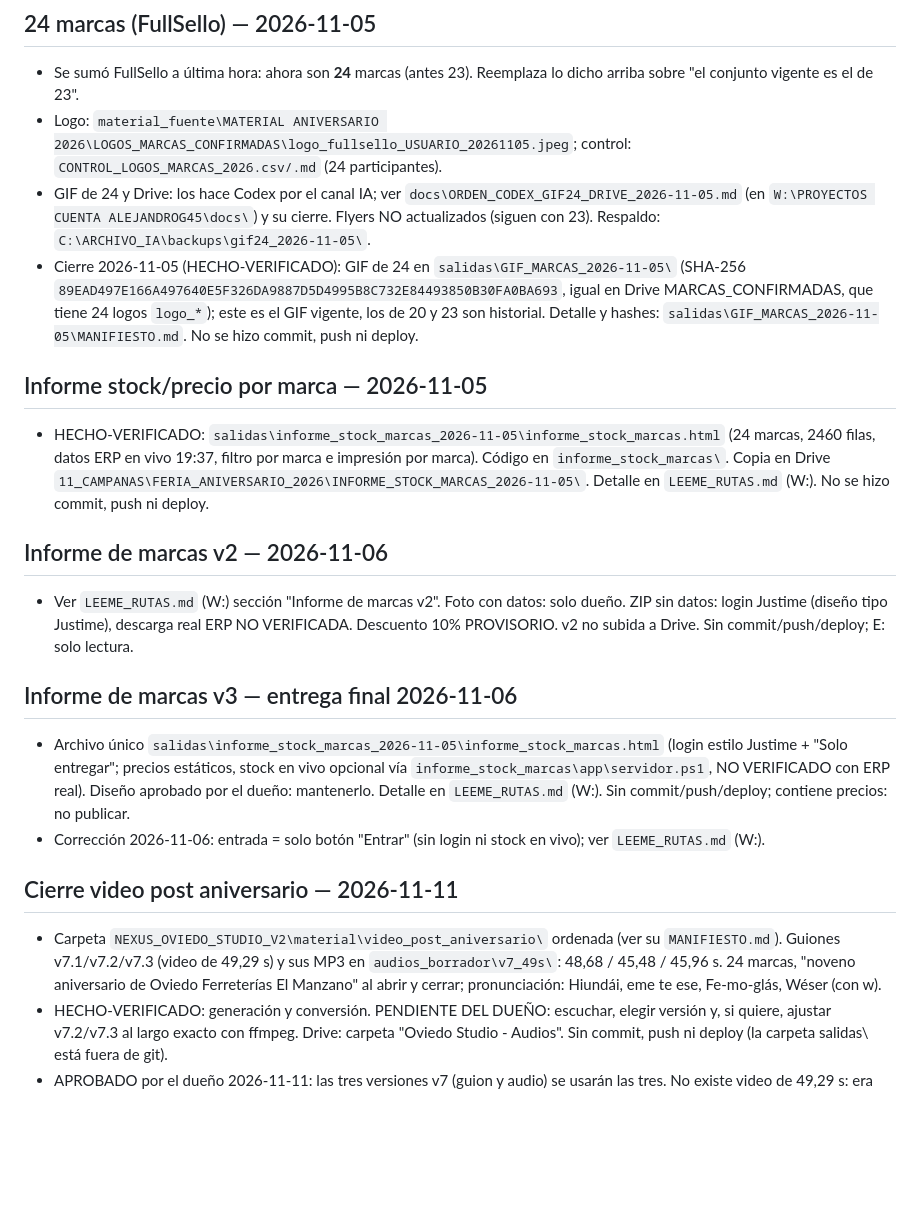
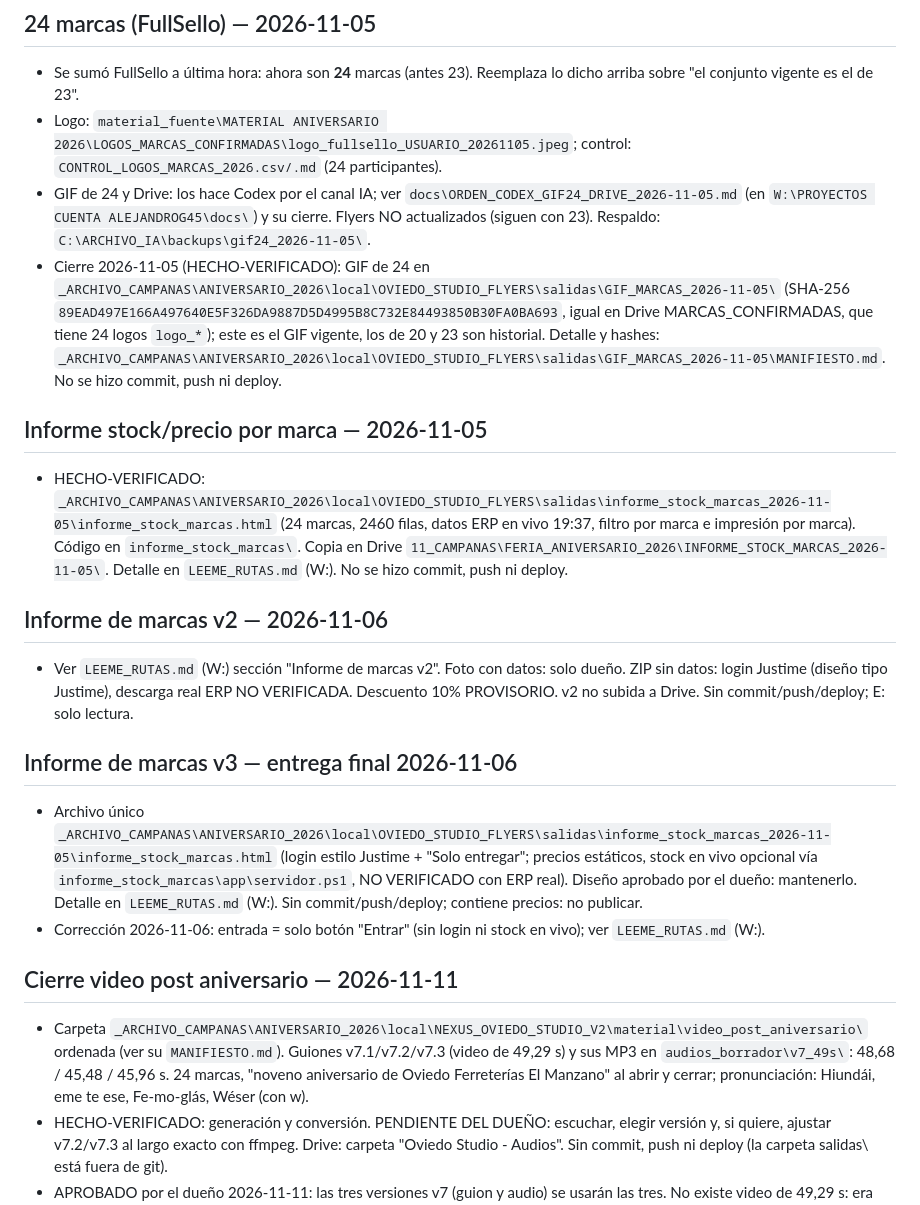
Before and after one commit to alejandrog45-svg/oviedo-studio-flyers, a Markdown page: CLAUDE.md, the part around one of its changes. GitHub-like rendering; blank space fills up the shorter version.

```diff
--- a/CLAUDE.md
+++ b/CLAUDE.md
@@ -82,19 +82,19 @@ La auditoría transversal de W: está registrada en `W:\PROYECTOS CUENTA ALEJAND
 - Se sumó FullSello a última hora: ahora son **24** marcas (antes 23). Reemplaza lo dicho arriba sobre "el conjunto vigente es el de 23".
 - Logo: `material_fuente\MATERIAL ANIVERSARIO 2026\LOGOS_MARCAS_CONFIRMADAS\logo_fullsello_USUARIO_20261105.jpeg`; control: `CONTROL_LOGOS_MARCAS_2026.csv/.md` (24 participantes).
 - GIF de 24 y Drive: los hace Codex por el canal IA; ver `docs\ORDEN_CODEX_GIF24_DRIVE_2026-11-05.md` (en `W:\PROYECTOS CUENTA ALEJANDROG45\docs\`) y su cierre. Flyers NO actualizados (siguen con 23). Respaldo: `C:\ARCHIVO_IA\backups\gif24_2026-11-05\`.
-- Cierre 2026-11-05 (HECHO-VERIFICADO): GIF de 24 en `salidas\GIF_MARCAS_2026-11-05\` (SHA-256 `89EAD497E166A497640E5F326DA9887D5D4995B8C732E84493850B30FA0BA693`, igual en Drive MARCAS_CONFIRMADAS, que tiene 24 logos `logo_*`); este es el GIF vigente, los de 20 y 23 son historial. Detalle y hashes: `salidas\GIF_MARCAS_2026-11-05\MANIFIESTO.md`. No se hizo commit, push ni deploy.
+- Cierre 2026-11-05 (HECHO-VERIFICADO): GIF de 24 en `_ARCHIVO_CAMPANAS\ANIVERSARIO_2026\local\OVIEDO_STUDIO_FLYERS\salidas\GIF_MARCAS_2026-11-05\` (SHA-256 `89EAD497E166A497640E5F326DA9887D5D4995B8C732E84493850B30FA0BA693`, igual en Drive MARCAS_CONFIRMADAS, que tiene 24 logos `logo_*`); este es el GIF vigente, los de 20 y 23 son historial. Detalle y hashes: `_ARCHIVO_CAMPANAS\ANIVERSARIO_2026\local\OVIEDO_STUDIO_FLYERS\salidas\GIF_MARCAS_2026-11-05\MANIFIESTO.md`. No se hizo commit, push ni deploy.
 
 ## Informe stock/precio por marca — 2026-11-05
-- HECHO-VERIFICADO: `salidas\informe_stock_marcas_2026-11-05\informe_stock_marcas.html` (24 marcas, 2460 filas, datos ERP en vivo 19:37, filtro por marca e impresión por marca). Código en `informe_stock_marcas\`. Copia en Drive `11_CAMPANAS\FERIA_ANIVERSARIO_2026\INFORME_STOCK_MARCAS_2026-11-05\`. Detalle en `LEEME_RUTAS.md` (W:). No se hizo commit, push ni deploy.
+- HECHO-VERIFICADO: `_ARCHIVO_CAMPANAS\ANIVERSARIO_2026\local\OVIEDO_STUDIO_FLYERS\salidas\informe_stock_marcas_2026-11-05\informe_stock_marcas.html` (24 marcas, 2460 filas, datos ERP en vivo 19:37, filtro por marca e impresión por marca). Código en `informe_stock_marcas\`. Copia en Drive `11_CAMPANAS\FERIA_ANIVERSARIO_2026\INFORME_STOCK_MARCAS_2026-11-05\`. Detalle en `LEEME_RUTAS.md` (W:). No se hizo commit, push ni deploy.
 
 ## Informe de marcas v2 — 2026-11-06
 - Ver `LEEME_RUTAS.md` (W:) sección "Informe de marcas v2". Foto con datos: solo dueño. ZIP sin datos: login Justime (diseño tipo Justime), descarga real ERP NO VERIFICADA. Descuento 10% PROVISORIO. v2 no subida a Drive. Sin commit/push/deploy; E: solo lectura.
 
 ## Informe de marcas v3 — entrega final 2026-11-06
-- Archivo único `salidas\informe_stock_marcas_2026-11-05\informe_stock_marcas.html` (login estilo Justime + "Solo entregar"; precios estáticos, stock en vivo opcional vía `informe_stock_marcas\app\servidor.ps1`, NO VERIFICADO con ERP real). Diseño aprobado por el dueño: mantenerlo. Detalle en `LEEME_RUTAS.md` (W:). Sin commit/push/deploy; contiene precios: no publicar.
+- Archivo único `_ARCHIVO_CAMPANAS\ANIVERSARIO_2026\local\OVIEDO_STUDIO_FLYERS\salidas\informe_stock_marcas_2026-11-05\informe_stock_marcas.html` (login estilo Justime + "Solo entregar"; precios estáticos, stock en vivo opcional vía `informe_stock_marcas\app\servidor.ps1`, NO VERIFICADO con ERP real). Diseño aprobado por el dueño: mantenerlo. Detalle en `LEEME_RUTAS.md` (W:). Sin commit/push/deploy; contiene precios: no publicar.
 - Corrección 2026-11-06: entrada = solo botón "Entrar" (sin login ni stock en vivo); ver `LEEME_RUTAS.md` (W:).
 
 ## Cierre video post aniversario — 2026-11-11
-- Carpeta `NEXUS_OVIEDO_STUDIO_V2\material\video_post_aniversario\` ordenada (ver su `MANIFIESTO.md`). Guiones v7.1/v7.2/v7.3 (video de 49,29 s) y sus MP3 en `audios_borrador\v7_49s\`: 48,68 / 45,48 / 45,96 s. 24 marcas, "noveno aniversario de Oviedo Ferreterías El Manzano" al abrir y cerrar; pronunciación: Hiundái, eme te ese, Fe-mo-glás, Wéser (con w).
+- Carpeta `_ARCHIVO_CAMPANAS\ANIVERSARIO_2026\local\NEXUS_OVIEDO_STUDIO_V2\material\video_post_aniversario\` ordenada (ver su `MANIFIESTO.md`). Guiones v7.1/v7.2/v7.3 (video de 49,29 s) y sus MP3 en `audios_borrador\v7_49s\`: 48,68 / 45,48 / 45,96 s. 24 marcas, "noveno aniversario de Oviedo Ferreterías El Manzano" al abrir y cerrar; pronunciación: Hiundái, eme te ese, Fe-mo-glás, Wéser (con w).
 - HECHO-VERIFICADO: generación y conversión. PENDIENTE DEL DUEÑO: escuchar, elegir versión y, si quiere, ajustar v7.2/v7.3 al largo exacto con ffmpeg. Drive: carpeta "Oviedo Studio - Audios". Sin commit, push ni deploy (la carpeta salidas\ está fuera de git).
 - APROBADO por el dueño 2026-11-11: las tres versiones v7 (guion y audio) se usarán las tres. No existe video de 49,29 s: era solo el largo objetivo del audio; el audio se adaptará después al video original (88,96 s, intacto). Cierre documentado en Drive, GitHub (docs/) y `LEEME_RUTAS.md`.
```
Also changed, not shown: other parts of CLAUDE.md (+5 -5 lines), docs/ESTADO_SESION.md (+6 -6 lines).
